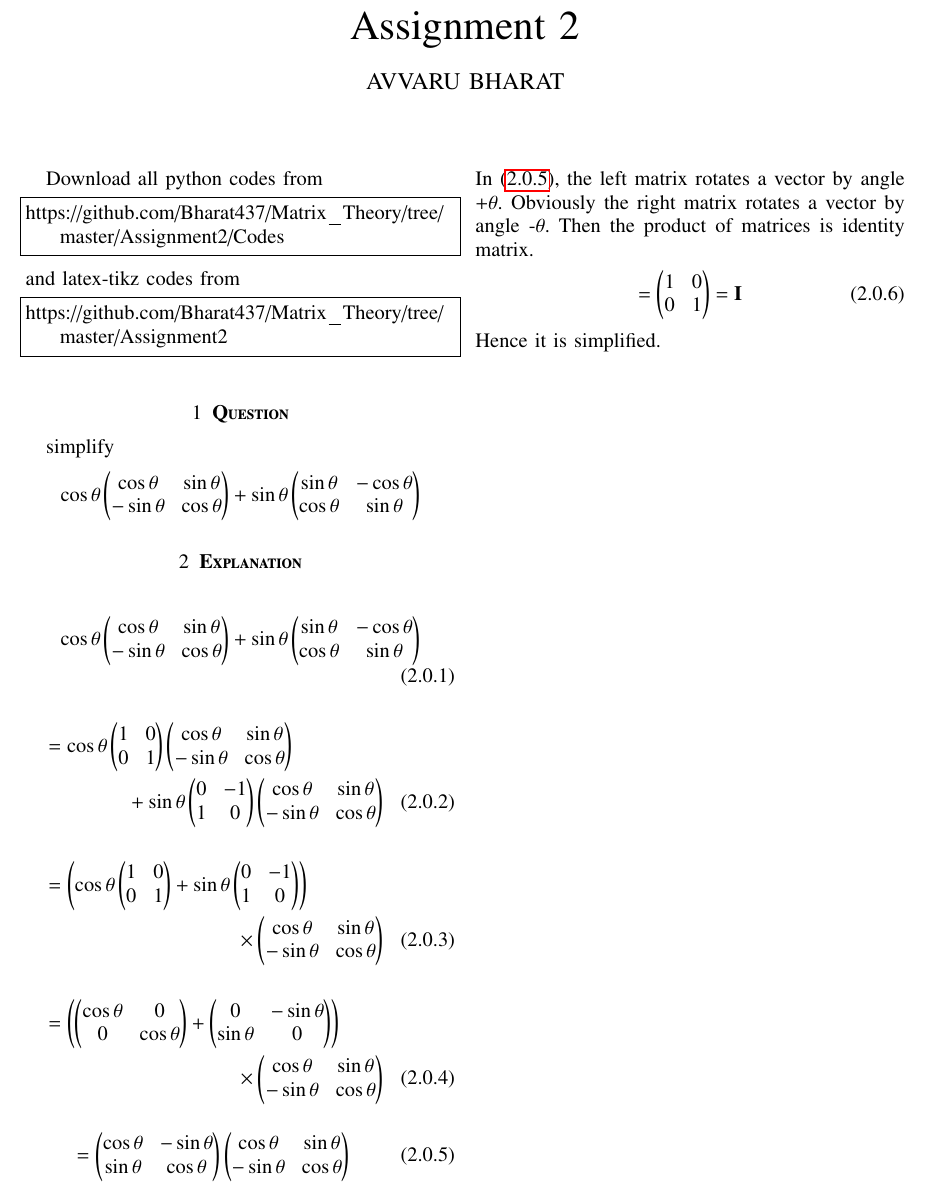
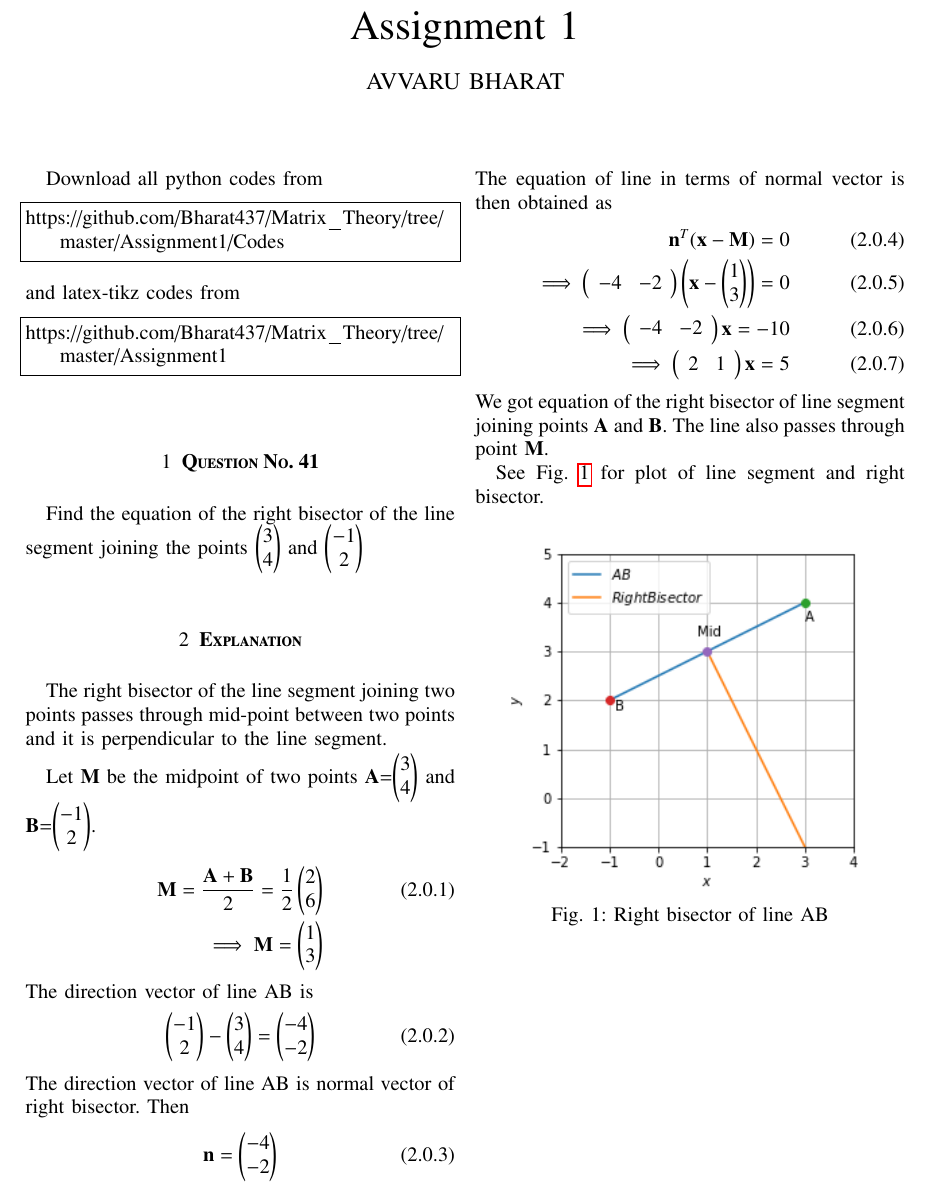
Before and after one commit to Bharat437/Matrix_Theory, a LaTeX problem sheet (Assignment1/Assignment_1.tex): part of the page, cut so that both start at the same text. Compiled offline with pdfLaTeX.

Commit message:
Update Assignment_1.tex

```diff
--- a/Assignment1/Assignment_1.tex
+++ b/Assignment1/Assignment_1.tex
@@ -123,7 +123,7 @@ columns=fullflexible
      \def\topbox#1{\raisebox{-\baselineskip}[0in][0in]{#1}}
      \def\midbox#1{\raisebox{-0.5\baselineskip}[0in][0in]{#1}}
 \vspace{3cm}
-\title{Assignment 2}
+\title{Assignment 1}
 \author{AVVARU BHARAT}
 \maketitle
 \newpage
@@ -132,37 +132,46 @@ columns=fullflexible
 \renewcommand{\thetable}{\theenumi}
 Download all python codes from
 \begin{lstlisting}
-https://github.com/Bharat437/Matrix_Theory/tree/master/Assignment2/Codes
+https://github.com/Bharat437/Matrix_Theory/tree/master/Assignment1/Codes
 \end{lstlisting}
 %
 and latex-tikz codes from
 %
 \begin{lstlisting}
-https://github.com/Bharat437/Matrix_Theory/tree/master/Assignment2
+https://github.com/Bharat437/Matrix_Theory/tree/master/Assignment1
 \end{lstlisting}
-\section{\textbf{Question}}
-simplify \begin{align}
-    \cos\theta\myvec{\cos\theta & \sin\theta \\ -\sin\theta & \cos\theta}+\sin\theta\myvec{\sin\theta & -\cos\theta \\ \cos\theta & \sin\theta}\nonumber
+\section{\textbf{Question No. 41}}
+Find the equation of the right bisector of the line segment joining the points \myvec{3\\4} and \myvec{-1\\2}
+\section{\textbf{Explanation}}
+The right bisector of the line segment joining two points passes through mid-point between two points and it is perpendicular to the line segment.
+
+Let \textbf{M} be the midpoint of two points \textbf{A}=\myvec{3\\4} and \textbf{B}=\myvec{-1\\2}.
+\begin{align}
+    \vec{M}=\frac{\vec{A}+\vec{B}}{2}=\frac{1}{2}\myvec{2\\6}\\
+    \implies\vec{M}=\myvec{1\\3}\nonumber
 \end{align}
-\section{\textbf{Explanation}}
+The direction vector of line AB is
 \begin{align}
-    \cos\theta\myvec{\cos\theta & \sin\theta \\ -\sin\theta & \cos\theta}+\sin\theta\myvec{\sin\theta & -\cos\theta \\ \cos\theta & \sin\theta}
+    \myvec{-1\\2}-\myvec{3\\4}=\myvec{-4\\-2}
 \end{align}
-\begin{multline}
-    =\cos\theta\myvec{ 1 & 0 \\ 0 & 1}\myvec{\cos\theta & \sin\theta \\ -\sin\theta & \cos\theta}\\+\sin\theta\myvec{ 0 & -1 \\ 1 & 0 }\myvec{\cos\theta & \sin\theta \\ -\sin\theta & \cos\theta}
-\end{multline}
-\begin{multline}
-    =\left(\cos\theta\myvec{ 1 & 0 \\ 0 & 1}+\sin\theta\myvec{ 0 & -1 \\ 1 & 0 }\right)\\\times\myvec{\cos\theta & \sin\theta \\ -\sin\theta & \cos\theta}
-\end{multline}
-\begin{multline}
-    =\left(\myvec{ \cos\theta & 0 \\ 0 & \cos\theta}+\myvec{ 0 & -\sin\theta \\ \sin\theta & 0 }\right)\\\times\myvec{\cos\theta & \sin\theta \\ -\sin\theta & \cos\theta}
-\end{multline}
-\begin{align}\label{equation2.0.5}
-    =\myvec{\cos\theta & -\sin\theta \\ \sin\theta & \cos\theta}\myvec{\cos\theta & \sin\theta \\ -\sin\theta & \cos\theta}
+The direction vector of line AB is normal vector of right bisector. Then
+\begin{align}
+    \vec{n}=\myvec{-4\\-2}
 \end{align}
-In \eqref{equation2.0.5}, the left matrix rotates a vector by angle +$\theta$. Obviously the right matrix rotates a vector by angle -$\theta$. Then the product of matrices is identity matrix.
+The equation of line in terms of normal vector is then obtained as
 \begin{align}
-    =\myvec{ 1 & 0 \\ 0 & 1}=\vec{I}
+    \vec{n}^T(\vec{x}-\vec{M})=0\\
+    \implies\left(\begin{array}{cc}-4 & -2\end{array}\right)\left(\vec{x}-\myvec{1\\3}\right) = 0\\
+    \implies\left(\begin{array}{cc}-4 & -2\end{array}\right)\vec{x} = -10\\
+    \implies\left(\begin{array}{cc}2 & 1\end{array}\right)\vec{x} = 5
 \end{align}
-Hence it is simplified.
+We got equation of the right bisector of line segment joining points \textbf{A} and \textbf{B}. The line also passes through point \textbf{M}.
+
+See Fig.~\ref{fig:figure1} for plot of line segment and right bisector.
+\begin{figure}[ht!]
+    \centering
+    \includegraphics[width=\columnwidth]{Figure_1}
+    \caption{Right bisector of line AB}
+    \label{fig:figure1}
+\end{figure}
 \end{document}
```
